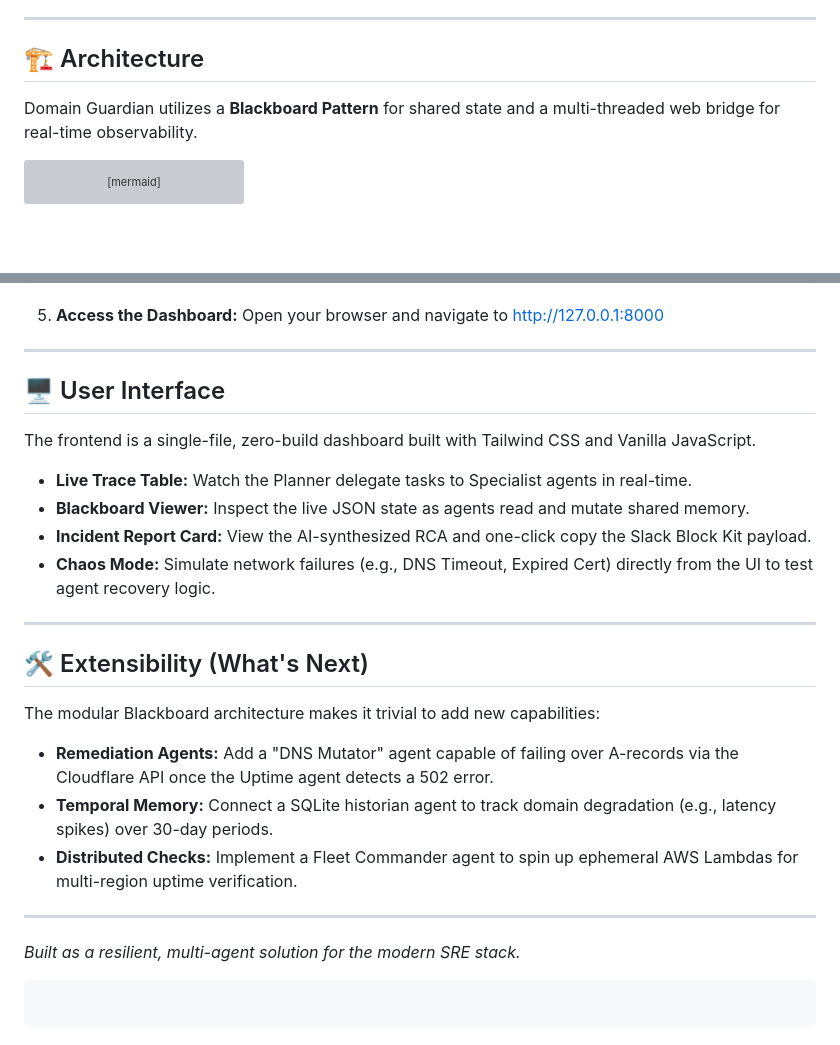
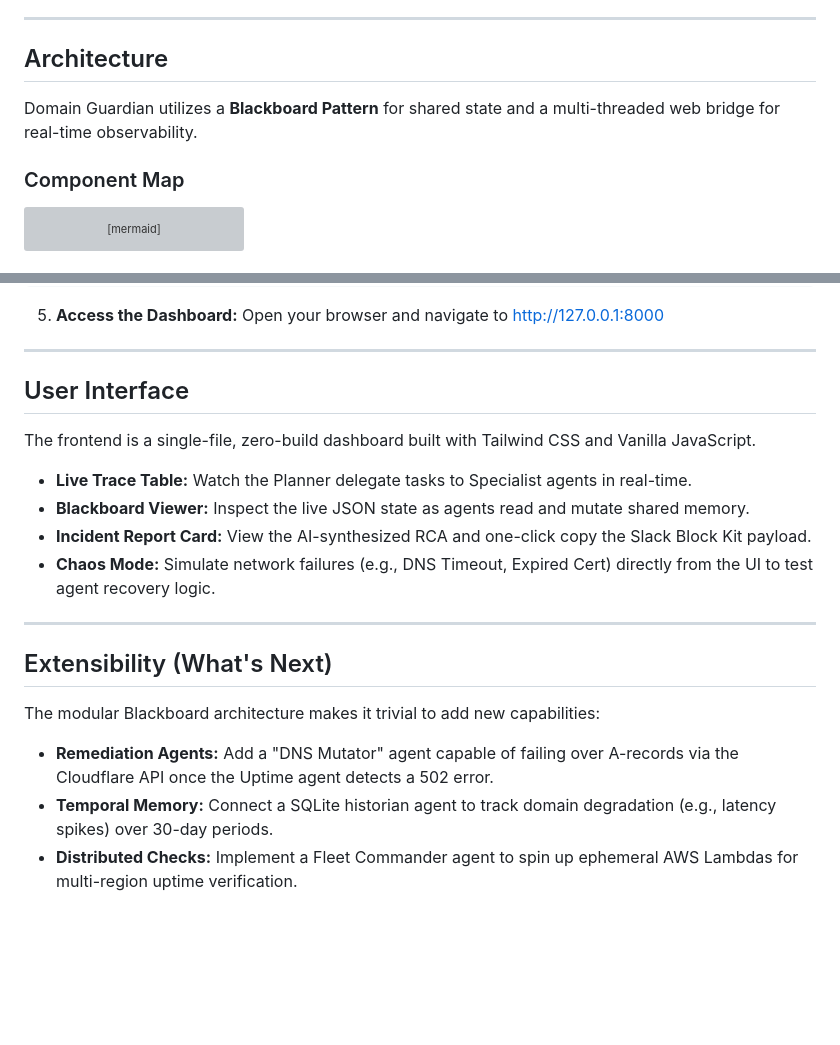
Before and after one commit to devuppal46/P-03-Multi-Agent-Systems, a Markdown page: README.md, 2 parts joined by grey strips. Rendered like a GitHub page; blank space fills up the shorter version; grey boxes are pictures that could not be loaded.

Commit message:
Fix: readme

````diff
--- a/README.md
+++ b/README.md
@@ -19,10 +18,11 @@ It prepares the diagnosis, formats an actionable Slack payload, and stops at a h
 
 ---
 
-## 🏗️ Architecture
+## Architecture
 
 Domain Guardian utilizes a **Blackboard Pattern** for shared state and a multi-threaded web bridge for real-time observability.
 
+### Component Map
 ```mermaid
 graph TD
     subgraph Frontend [Browser UI]
@@ -111,7 +146,7 @@ Open your browser and navigate to [http://127.0.0.1:8000](http://127.0.0.1:8000?
 
 ---
 
-## 🖥️ User Interface
+## User Interface
 
 The frontend is a single-file, zero-build dashboard built with Tailwind CSS and Vanilla JavaScript.
 
@@ -122,18 +157,10 @@ The frontend is a single-file, zero-build dashboard built with Tailwind CSS and
 
 ---
 
-## 🛠️ Extensibility (What's Next)
+## Extensibility (What's Next)
 
 The modular Blackboard architecture makes it trivial to add new capabilities:
 
 * **Remediation Agents:** Add a "DNS Mutator" agent capable of failing over A-records via the Cloudflare API once the Uptime agent detects a 502 error.
 * **Temporal Memory:** Connect a SQLite historian agent to track domain degradation (e.g., latency spikes) over 30-day periods.
 * **Distributed Checks:** Implement a Fleet Commander agent to spin up ephemeral AWS Lambdas for multi-region uptime verification.
-
----
-
-*Built as a resilient, multi-agent solution for the modern SRE stack.*
-
-```
-
-```
````
Also changed, not shown: other parts of README.md (+38 -4 lines).
